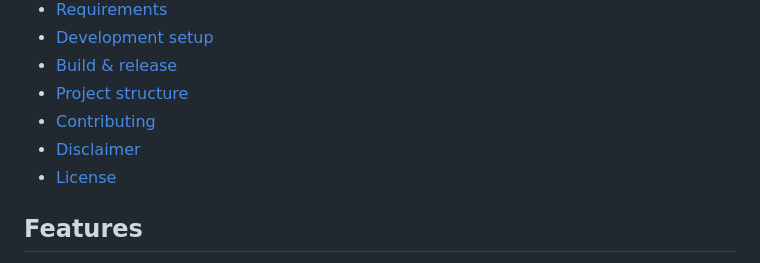
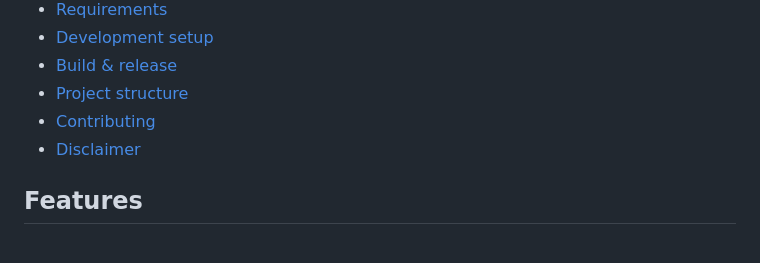
Before and after one commit to ninocss/UntisPlus, a Markdown page: README.md, the part around the change. GitHub-like rendering.

Commit message:
chore: remove License section from README contents

```diff
--- a/README.md
+++ b/README.md
@@ -18,7 +18,6 @@ Most settings are stored **locally on your device**. Optionally, you can enable
 - [Project structure](#project-structure)
 - [Contributing](#contributing)
 - [Disclaimer](#disclaimer)
-- [License](#license)
 
 ## Features
 
```
